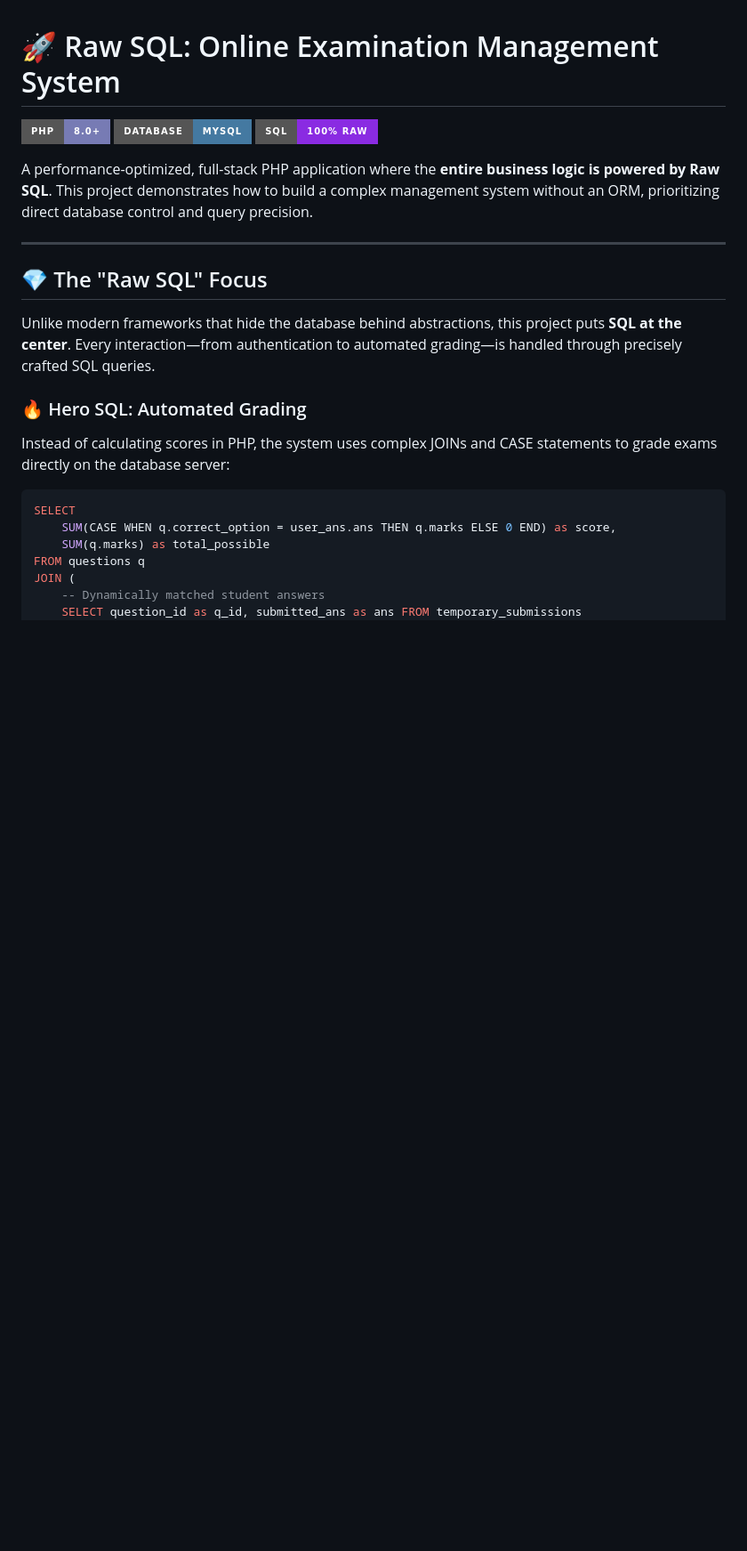
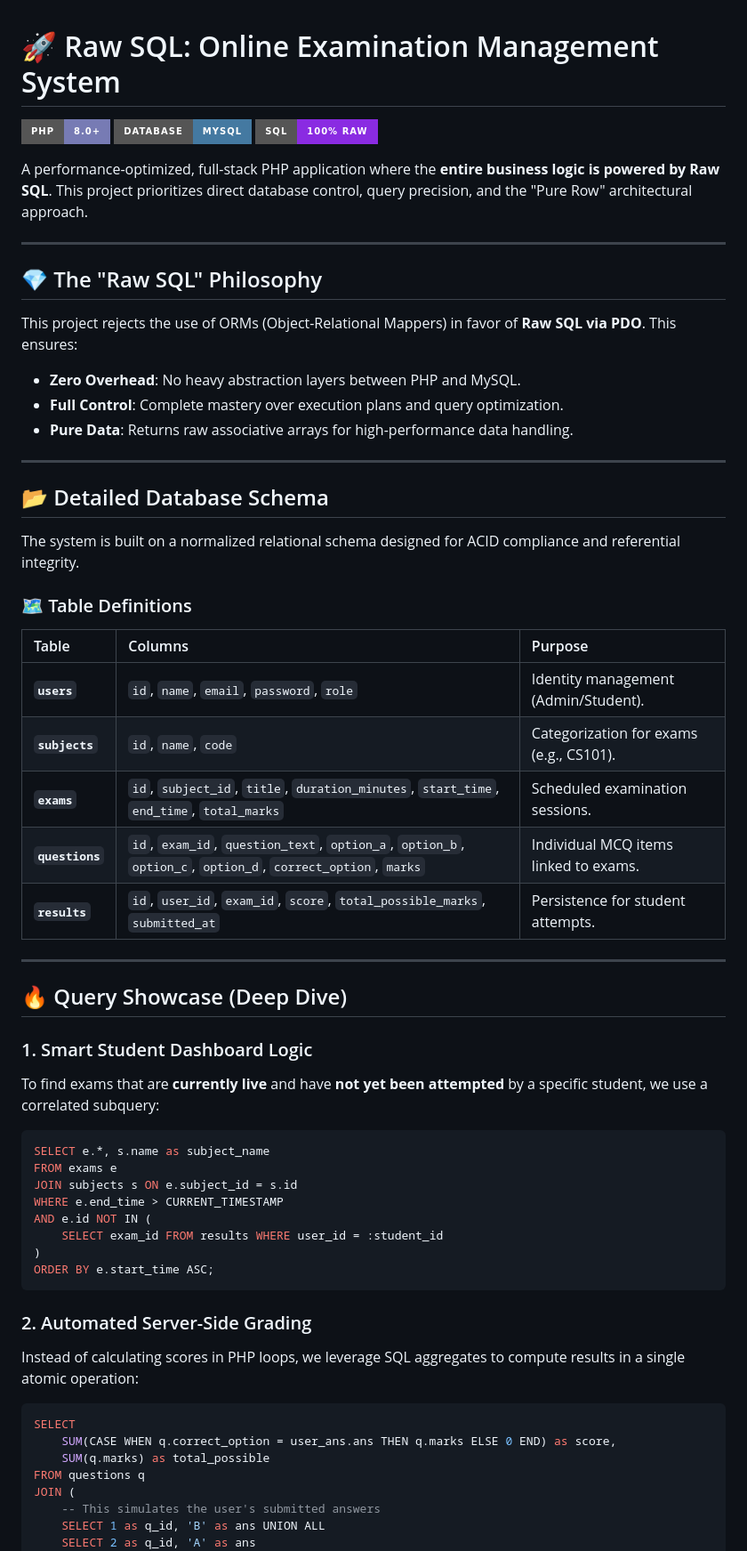
Before and after one commit to m2hSoftDev/sql-exam-management-project, a Markdown page: README.md, the part around one of its changes. Shown at 89% size. GitHub-like rendering; badges without logos; blank space fills up the shorter version.

````diff
--- a/README.md
+++ b/README.md
@@ -4,16 +4,53 @@
 [![Database](https://img.shields.io/badge/Database-MySQL-4479A1?style=for-the-badge&logo=mysql)](https://www.mysql.com/)
 [![SQL Focus](https://img.shields.io/badge/SQL-100%25%20Raw-blueviolet?style=for-the-badge)](https://en.wikipedia.org/wiki/SQL)
 
-A performance-optimized, full-stack PHP application where the **entire business logic is powered by Raw SQL**. This project demonstrates how to build a complex management system without an ORM, prioritizing direct database control and query precision.
+A performance-optimized, full-stack PHP application where the **entire business logic is powered by Raw SQL**. This project prioritizes direct database control, query precision, and the "Pure Row" architectural approach.
 
 ---
 
-## 💎 The "Raw SQL" Focus
+## 💎 The "Raw SQL" Philosophy
 
-Unlike modern frameworks that hide the database behind abstractions, this project puts **SQL at the center**. Every interaction—from authentication to automated grading—is handled through precisely crafted SQL queries.
+This project rejects the use of ORMs (Object-Relational Mappers) in favor of **Raw SQL via PDO**. This ensures:
+- **Zero Overhead**: No heavy abstraction layers between PHP and MySQL.
+- **Full Control**: Complete mastery over execution plans and query optimization.
+- **Pure Data**: Returns raw associative arrays for high-performance data handling.
 
-### 🔥 Hero SQL: Automated Grading
-Instead of calculating scores in PHP, the system uses complex JOINs and CASE statements to grade exams directly on the database server:
+---
+
+## 📂 Detailed Database Schema
+
+The system is built on a normalized relational schema designed for ACID compliance and referential integrity.
+
+### 🗺️ Table Definitions
+
+| Table | Columns | Purpose |
+| :--- | :--- | :--- |
+| **`users`** | `id`, `name`, `email`, `password`, `role` | Identity management (Admin/Student). |
+| **`subjects`** | `id`, `name`, `code` | Categorization for exams (e.g., CS101). |
+| **`exams`** | `id`, `subject_id`, `title`, `duration_minutes`, `start_time`, `end_time`, `total_marks` | Scheduled examination sessions. |
+| **`questions`** | `id`, `exam_id`, `question_text`, `option_a`, `option_b`, `option_c`, `option_d`, `correct_option`, `marks` | Individual MCQ items linked to exams. |
+| **`results`** | `id`, `user_id`, `exam_id`, `score`, `total_possible_marks`, `submitted_at` | Persistence for student attempts. |
+
+---
+
+## 🔥 Query Showcase (Deep Dive)
+
+### 1. Smart Student Dashboard Logic
+To find exams that are **currently live** and have **not yet been attempted** by a specific student, we use a correlated subquery:
+
+```sql
+SELECT e.*, s.name as subject_name
+FROM exams e
+JOIN subjects s ON e.subject_id = s.id
+WHERE e.end_time > CURRENT_TIMESTAMP
+AND e.id NOT IN (
+    SELECT exam_id FROM results WHERE user_id = :student_id
+)
+ORDER BY e.start_time ASC;
+```
+
+### 2. Automated Server-Side Grading
+Instead of calculating scores in PHP loops, we leverage SQL aggregates to compute results in a single atomic operation:
 
 ```sql
 SELECT
@@ -21,6 +58,7 @@ SELECT
     SUM(q.marks) as total_possible
 FROM questions q
 JOIN (
-    -- Dynamically matched student answers
-    SELECT question_id as q_id, submitted_ans as ans FROM temporary_submissions
+    -- This simulates the user's submitted answers
+    SELECT 1 as q_id, 'B' as ans UNION ALL
+    SELECT 2 as q_id, 'A' as ans
 ) as user_ans ON q.id = user_ans.q_id
````
Also changed, not shown: other parts of README.md (+36 -42 lines).
